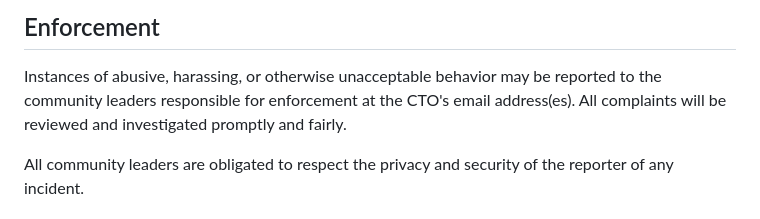
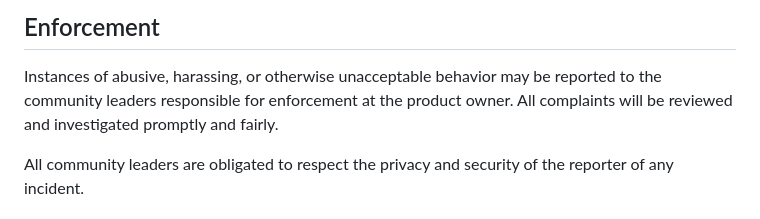
Before and after one commit to Xander583/Blockbuster-Battle, a Markdown page: CONDUCT.md, the part around the change. GitHub-like rendering.

```diff
--- a/CONDUCT.md
+++ b/CONDUCT.md
@@ -74,7 +74,7 @@ Main examples of community spaces include using URI emails and discord conversat
 
 Instances of abusive, harassing, or otherwise unacceptable behavior may be
 reported to the community leaders responsible for enforcement at
-the CTO's email address(es).
+the product owner.
 All complaints will be reviewed and investigated promptly and fairly.
 
 All community leaders are obligated to respect the privacy and security of the
```
